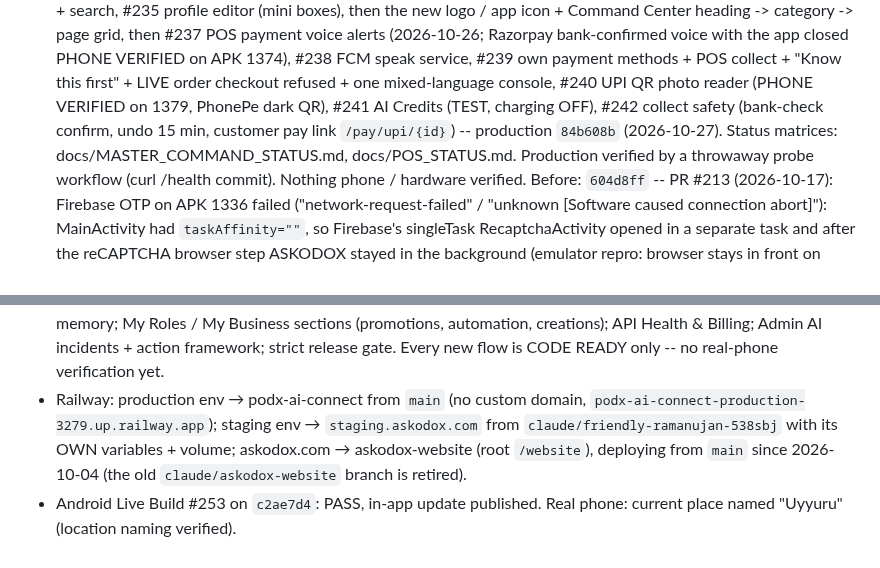
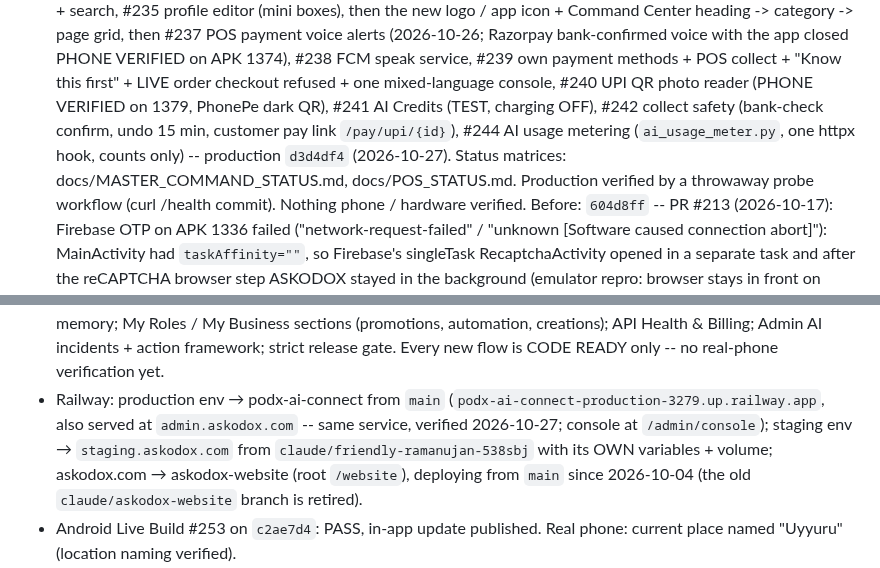
Before and after one commit to podx-bot/askodox, a Markdown page: CLAUDE.md, 2 parts joined by grey strips. Drawn GitHub-style.

Commit message:
CLAUDE.md: admin.askodox.com is the production service; #244
Co-Authored-By: Claude Opus 5.5 <noreply@anthropic.com>
Claude-Session: https://claude.ai/code/session_01Tnerao8kGw1NtRZzSkD1Ls

```diff
--- a/CLAUDE.md
+++ b/CLAUDE.md
@@ -20,7 +20,8 @@ this file, don't trust it blindly.
   alerts (2026-10-26; Razorpay bank-confirmed voice with the app closed PHONE VERIFIED on APK 1374), #238 FCM speak service,
   #239 own payment methods + POS collect + "Know this first" + LIVE order checkout refused + one mixed-language console,
   #240 UPI QR photo reader (PHONE VERIFIED on 1379, PhonePe dark QR), #241 AI Credits (TEST, charging OFF), #242 collect
-  safety (bank-check confirm, undo 15 min, customer pay link `/pay/upi/{id}`) -- production `84b608b` (2026-10-27). Status matrices: docs/MASTER_COMMAND_STATUS.md, docs/POS_STATUS.md. Production verified by a
+  safety (bank-check confirm, undo 15 min, customer pay link `/pay/upi/{id}`), #244 AI usage metering
+  (`ai_usage_meter.py`, one httpx hook, counts only) -- production `d3d4df4` (2026-10-27). Status matrices: docs/MASTER_COMMAND_STATUS.md, docs/POS_STATUS.md. Production verified by a
   throwaway probe workflow (curl /health commit). Nothing phone / hardware verified.
   Before: `604d8ff` -- PR #213 (2026-10-17): Firebase OTP on APK 1336 failed ("network-request-failed" /
   "unknown [Software caused connection abort]"): MainActivity had `taskAffinity=""`, so Firebase's singleTask
@@ -41,8 +42,8 @@ this file, don't trust it blindly.
   sections (promotions, automation, creations); API Health & Billing; Admin AI
   incidents + action framework; strict release gate. Every new flow is CODE
   READY only -- no real-phone verification yet.
-- Railway: production env → podx-ai-connect from `main` (no custom domain,
-  `podx-ai-connect-production-3279.up.railway.app`); staging env →
+- Railway: production env → podx-ai-connect from `main` (`podx-ai-connect-production-3279.up.railway.app`, also
+  served at `admin.askodox.com` -- same service, verified 2026-10-27; console at `/admin/console`); staging env →
   `staging.askodox.com` from `claude/friendly-ramanujan-538sbj` with its OWN
   variables + volume; askodox.com → askodox-website (root `/website`), deploying from `main`
   since 2026-10-04 (the old `claude/askodox-website` branch is retired).
```
